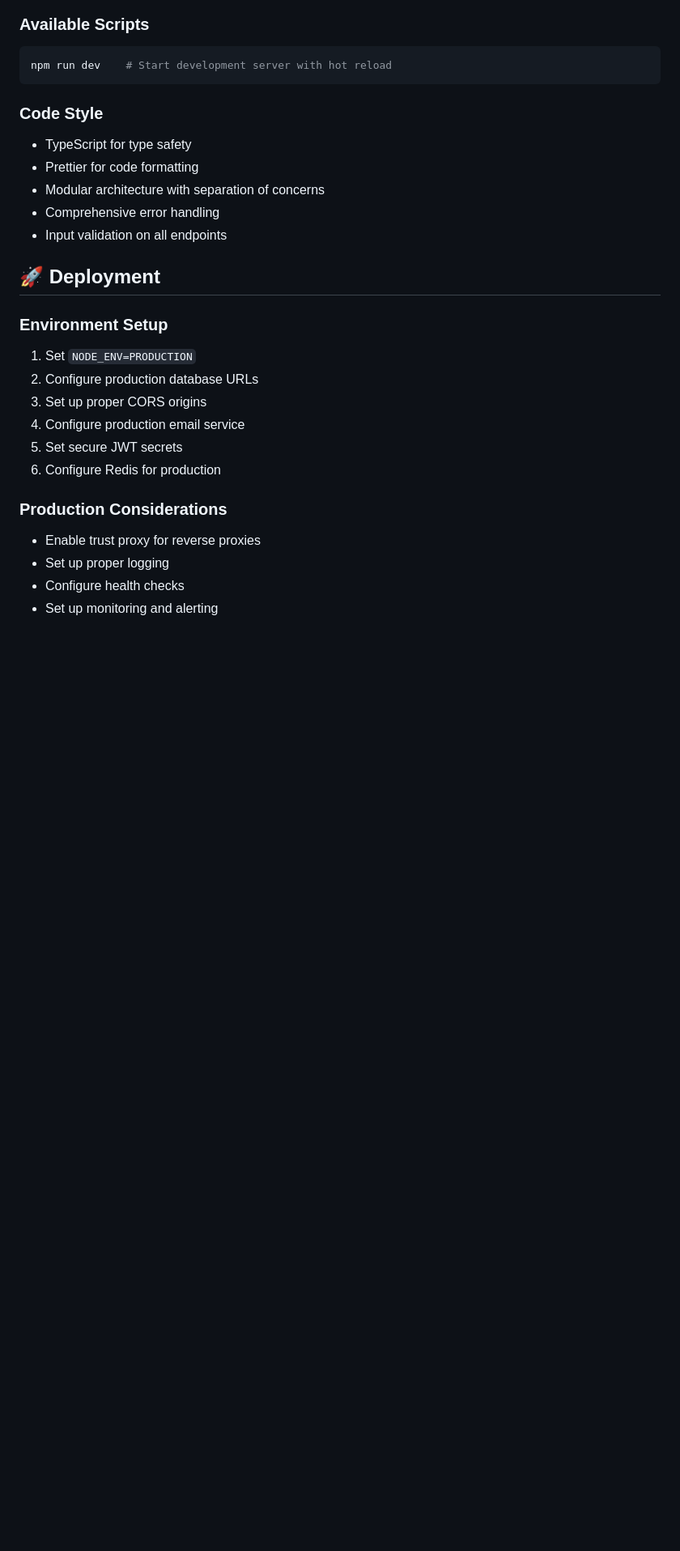
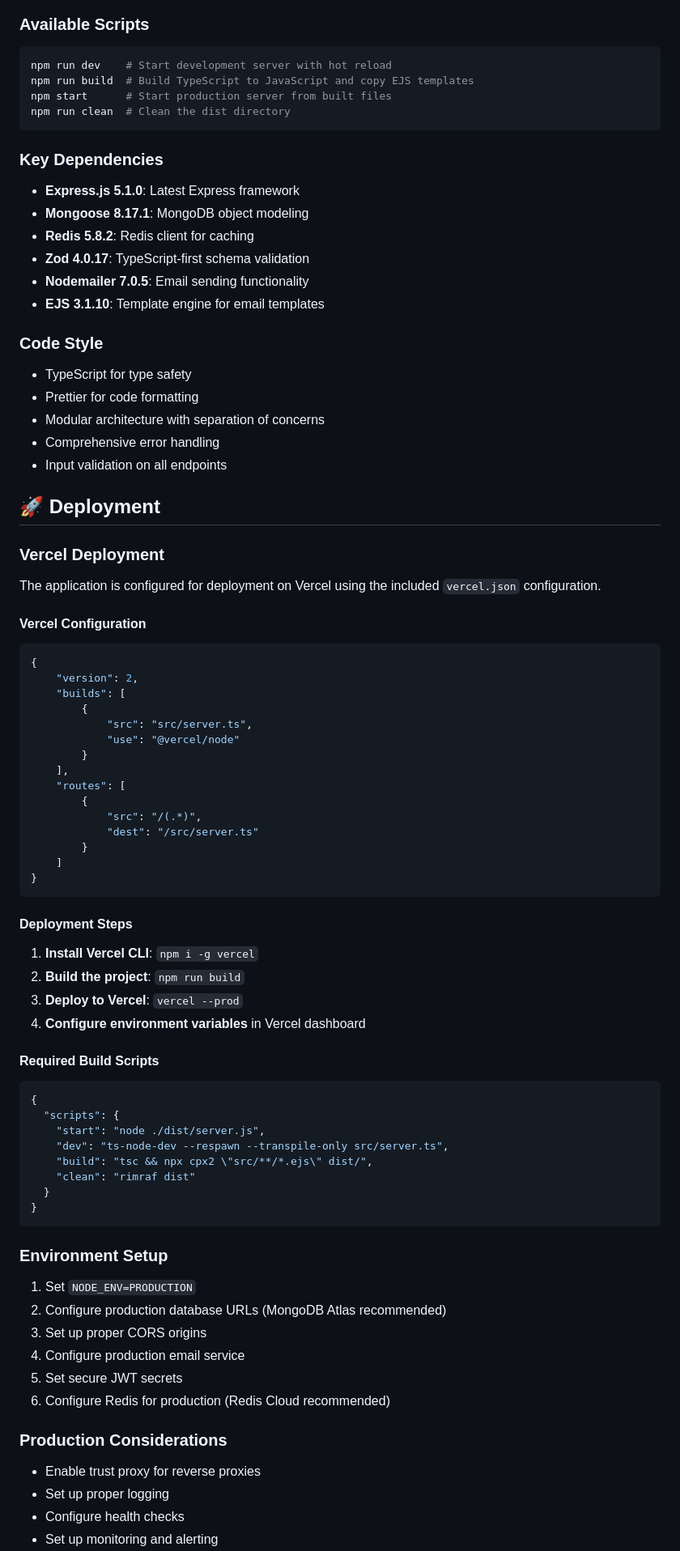
Before and after one commit to iamabraryeasir/RedHope, a Markdown page: backend/backend-docs.md, the part around the change printed below. Shown: that part at 81% size. GitHub-like rendering; blank space fills up the shorter version.

````diff
--- a/backend/backend-docs.md
+++ b/backend/backend-docs.md
@@ -365,7 +431,18 @@ All API responses follow a consistent format:
 ### Available Scripts
 ```bash
 npm run dev    # Start development server with hot reload
+npm run build  # Build TypeScript to JavaScript and copy EJS templates
+npm start      # Start production server from built files
+npm run clean  # Clean the dist directory
 ```
+
+### Key Dependencies
+- **Express.js 5.1.0**: Latest Express framework
+- **Mongoose 8.17.1**: MongoDB object modeling
+- **Redis 5.8.2**: Redis client for caching
+- **Zod 4.0.17**: TypeScript-first schema validation
+- **Nodemailer 7.0.5**: Email sending functionality
+- **EJS 3.1.10**: Template engine for email templates
 
 ### Code Style
 - TypeScript for type safety
@@ -376,13 +453,54 @@ npm run dev    # Start development server with hot reload
 
 ## 🚀 Deployment
 
+### Vercel Deployment
+
+The application is configured for deployment on Vercel using the included `vercel.json` configuration.
+
+#### Vercel Configuration
+```json
+{
+    "version": 2,
+    "builds": [
+        {
+            "src": "src/server.ts",
+            "use": "@vercel/node"
+        }
+    ],
+    "routes": [
+        {
+            "src": "/(.*)",
+            "dest": "/src/server.ts"
+        }
+    ]
+}
+```
+
+#### Deployment Steps
+1. **Install Vercel CLI**: `npm i -g vercel`
+2. **Build the project**: `npm run build`
+3. **Deploy to Vercel**: `vercel --prod`
+4. **Configure environment variables** in Vercel dashboard
+
+#### Required Build Scripts
+```json
+{
+  "scripts": {
+    "start": "node ./dist/server.js",
+    "dev": "ts-node-dev --respawn --transpile-only src/server.ts",
+    "build": "tsc && npx cpx2 \"src/**/*.ejs\" dist/",
+    "clean": "rimraf dist"
+  }
+}
+```
+
 ### Environment Setup
 1. Set `NODE_ENV=PRODUCTION`
-2. Configure production database URLs
+2. Configure production database URLs (MongoDB Atlas recommended)
 3. Set up proper CORS origins
 4. Configure production email service
 5. Set secure JWT secrets
-6. Configure Redis for production
+6. Configure Redis for production (Redis Cloud recommended)
 
 ### Production Considerations
 - Enable trust proxy for reverse proxies
````
Also changed, not shown: other parts of backend/backend-docs.md (+69 -2 lines).
